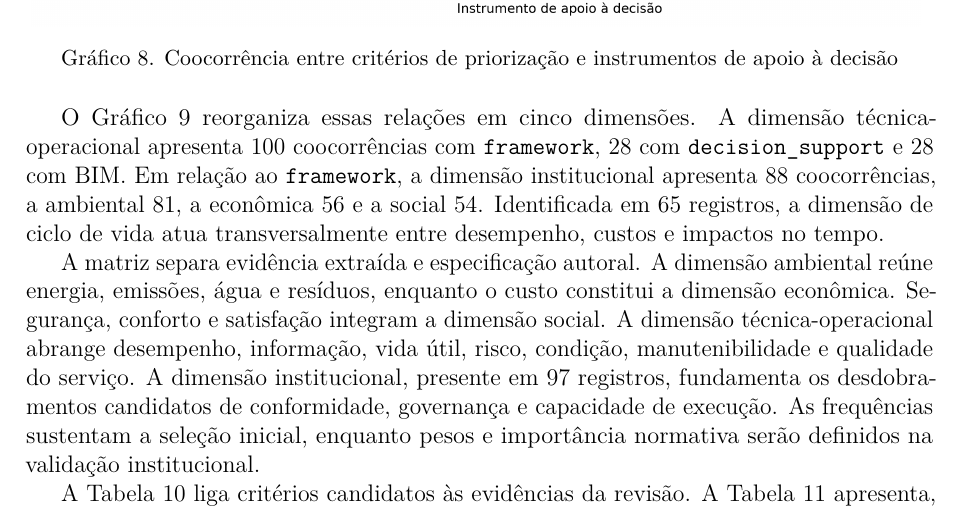
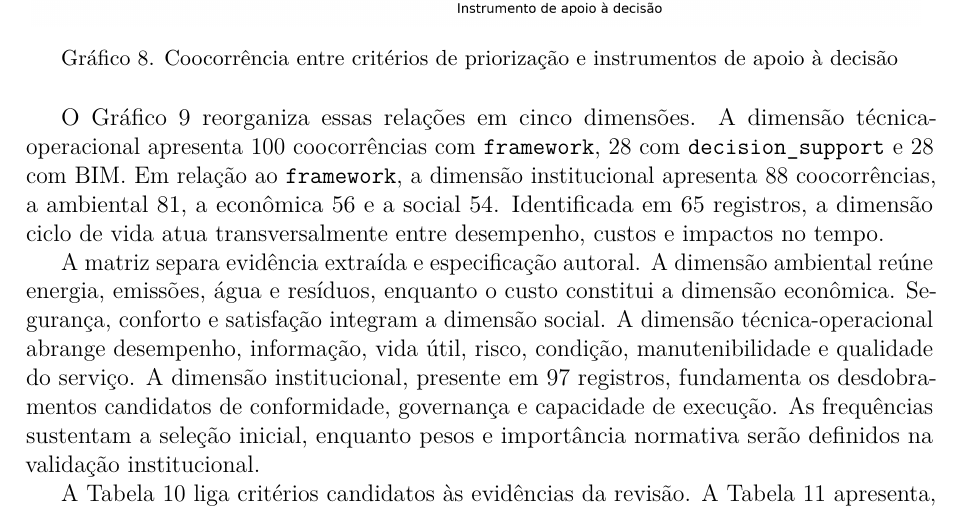
Before and after one commit to adinailson88/NOVA-revisao-bibliografica, a LaTeX document (latex-artigo/main.tex, which reads latex-artigo/sections/08_matriz.tex): part of page 21 of 30, cut so that both start at the same text. Compiled offline with pdfLaTeX.

Commit message:
Corrige formulação validada do ciclo de vida

```diff
--- a/latex-artigo/sections/08_matriz.tex
+++ b/latex-artigo/sections/08_matriz.tex
@@ -10,7 +10,7 @@ O Gráfico~\ref{fig:heatmap} apresenta as coocorrências documentais entre os de
 \label{fig:heatmap}
 \end{figure}
 
-O Gráfico~\ref{fig:matrizanalitica} reorganiza essas relações em cinco dimensões. A dimensão técnica-operacional apresenta 100 coocorrências com \texttt{framework}, 28 com \texttt{decision\_support} e 28 com BIM. Em relação ao \texttt{framework}, a dimensão institucional apresenta 88 coocorrências, a ambiental 81, a econômica 56 e a social 54. Identificada em 65 registros, a dimensão de ciclo de vida atua transversalmente entre desempenho, custos e impactos no tempo.
+O Gráfico~\ref{fig:matrizanalitica} reorganiza essas relações em cinco dimensões. A dimensão técnica-operacional apresenta 100 coocorrências com \texttt{framework}, 28 com \texttt{decision\_support} e 28 com BIM. Em relação ao \texttt{framework}, a dimensão institucional apresenta 88 coocorrências, a ambiental 81, a econômica 56 e a social 54. Identificada em 65 registros, a dimensão ciclo de vida atua transversalmente entre desempenho, custos e impactos no tempo.
 
 \begin{figure}[htbp]
 \centering
```
